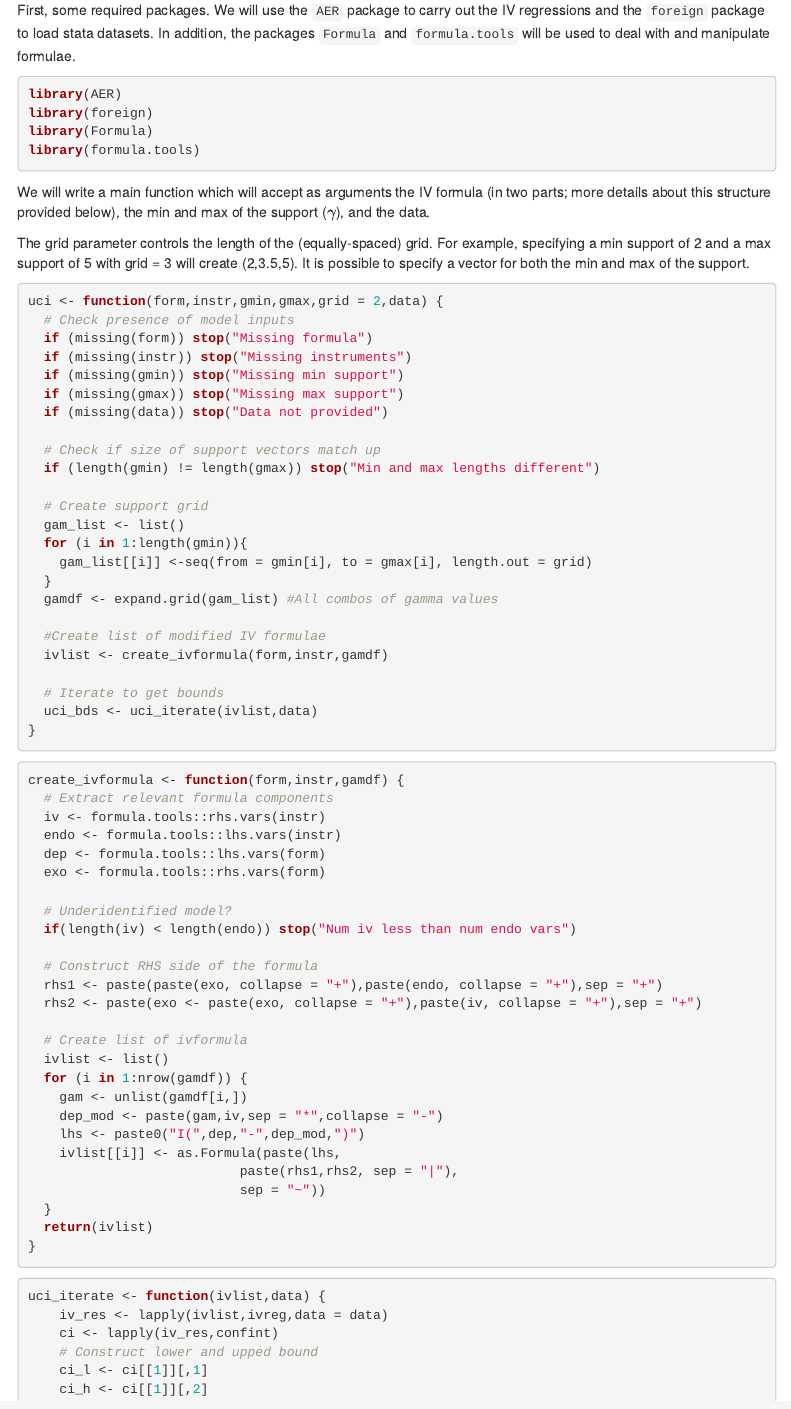
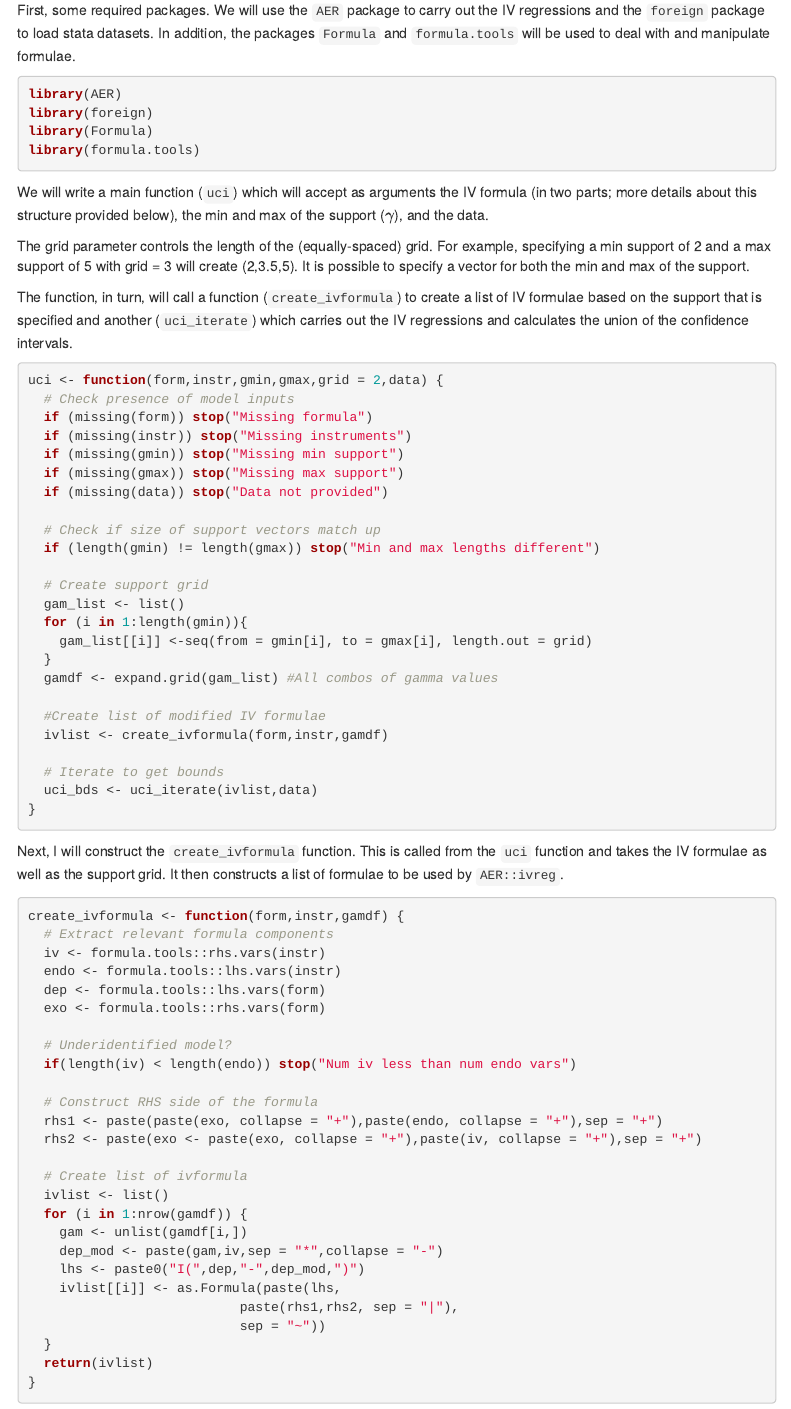
Before and after one commit to pgoutam/IV-Sensitivity, an R Markdown document (uci.Rmd): the page in a window 1100 px wide, from 910 px down. Rendered offline with R 4.5, knitr and Pandoc, with nearby package versions; menus at the side of the page are left out.

Commit message:
Add more description of functions

````diff
--- a/uci.Rmd
+++ b/uci.Rmd
@@ -48,9 +48,11 @@ library(formula.tools)
 ```
 
 
-We will write a main function which will accept as arguments the IV formula (in two parts; more details about this structure provided below), the min and max of the support ($\gamma$), and the data.
+We will write a main function (`uci`) which will accept as arguments the IV formula (in two parts; more details about this structure provided below), the min and max of the support ($\gamma$), and the data.
 
 The grid parameter controls the length of the (equally-spaced) grid. For example, specifying a min support of 2 and a max support of 5 with grid = 3 will create (2,3.5,5). It is possible to specify a vector for both the min and max of the support.
+
+The function, in turn, will call a function (`create_ivformula`) to create a list of IV formulae based on the support that is specified and another (`uci_iterate`) which carries out the IV regressions and calculates the union of the confidence intervals.
 ```{r}
 uci <- function(form,instr,gmin,gmax,grid = 2,data) {
   # Check presence of model inputs
@@ -78,6 +80,8 @@ uci <- function(form,instr,gmin,gmax,grid = 2,data) {
 }
 ```
 
+
+Next, I will construct the `create_ivformula` function. This is called from the `uci` function and takes the IV formulae as well as the support grid. It then constructs a list of formulae to be used by `AER::ivreg`.
 ```{r}
 create_ivformula <- function(form,instr,gamdf) {
   # Extract relevant formula components
````
Also changed, not shown: uci.Rmd (1 more changed lines).
